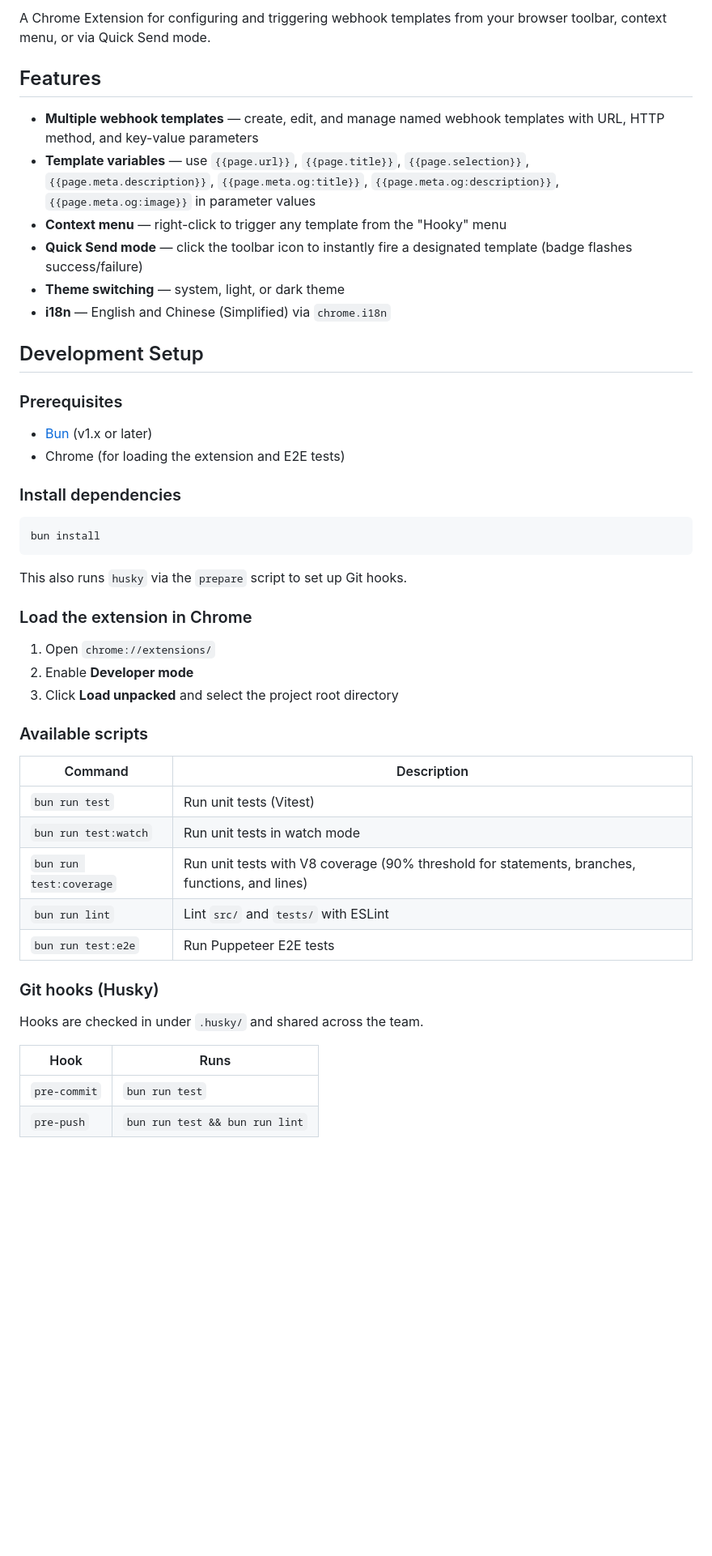
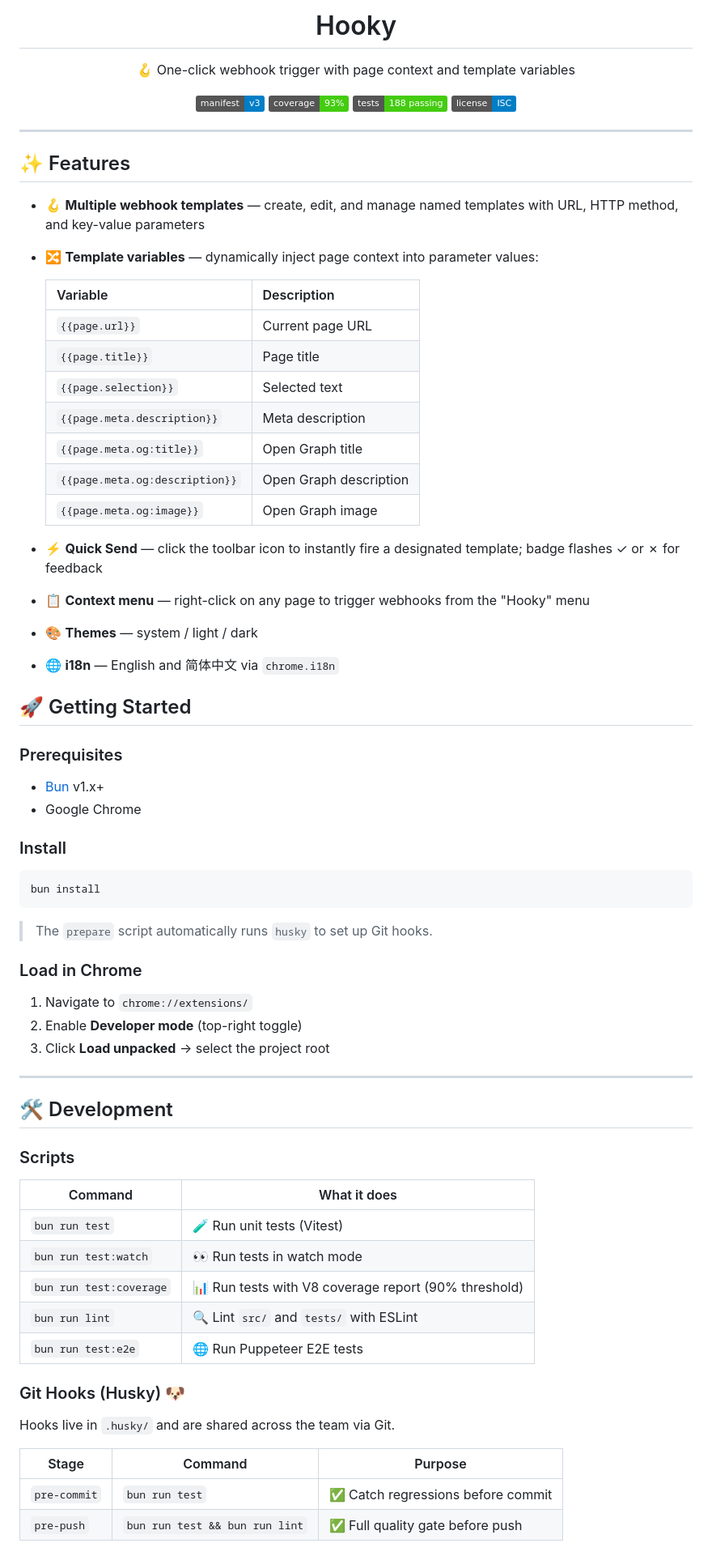
Before and after one commit to nocoo/hooky, a Markdown page: README.md, the part around one of its changes. Shown at 81% size. GitHub-like rendering; badges without logos; blank space fills up the shorter version.

Commit message:
docs: polish readme with logo, badges, emoji, and structure

````diff
--- a/README.md
+++ b/README.md
@@ -2,52 +4,80 @@
 
-A Chrome Extension for configuring and triggering webhook templates from your browser toolbar, context menu, or via Quick Send mode.
+<h1 align="center">Hooky</h1>
 
-## Features
+<p align="center">
+  🪝 One-click webhook trigger with page context and template variables
+</p>
 
-- **Multiple webhook templates** — create, edit, and manage named webhook templates with URL, HTTP method, and key-value parameters
-- **Template variables** — use `{{page.url}}`, `{{page.title}}`, `{{page.selection}}`, `{{page.meta.description}}`, `{{page.meta.og:title}}`, `{{page.meta.og:description}}`, `{{page.meta.og:image}}` in parameter values
-- **Context menu** — right-click to trigger any template from the "Hooky" menu
-- **Quick Send mode** — click the toolbar icon to instantly fire a designated template (badge flashes success/failure)
-- **Theme switching** — system, light, or dark theme
-- **i18n** — English and Chinese (Simplified) via `chrome.i18n`
+<p align="center">
+  <img src="https://img.shields.io/badge/manifest-v3-blue" alt="Manifest V3">
+  <img src="https://img.shields.io/badge/coverage-93%25-brightgreen" alt="Coverage 93%">
+  <img src="https://img.shields.io/badge/tests-188_passing-brightgreen" alt="188 tests passing">
+  <img src="https://img.shields.io/badge/license-ISC-blue" alt="License ISC">
+</p>
 
-## Development Setup
+---
+
+## ✨ Features
+
+- 🪝 **Multiple webhook templates** — create, edit, and manage named templates with URL, HTTP method, and key-value parameters
+- 🔀 **Template variables** — dynamically inject page context into parameter values:
+
+  | Variable | Description |
+  |---|---|
+  | `{{page.url}}` | Current page URL |
+  | `{{page.title}}` | Page title |
+  | `{{page.selection}}` | Selected text |
+  | `{{page.meta.description}}` | Meta description |
+  | `{{page.meta.og:title}}` | Open Graph title |
+  | `{{page.meta.og:description}}` | Open Graph description |
+  | `{{page.meta.og:image}}` | Open Graph image |
+
+- ⚡ **Quick Send** — click the toolbar icon to instantly fire a designated template; badge flashes ✓ or ✗ for feedback
+- 📋 **Context menu** — right-click on any page to trigger webhooks from the "Hooky" menu
+- 🎨 **Themes** — system / light / dark
+- 🌐 **i18n** — English and 简体中文 via `chrome.i18n`
+
+## 🚀 Getting Started
 
 ### Prerequisites
 
-- [Bun](https://bun.sh/) (v1.x or later)
-- Chrome (for loading the extension and E2E tests)
+- [Bun](https://bun.sh/) v1.x+
+- Google Chrome
 
-### Install dependencies
+### Install
 
 ```sh
 bun install
 ```
 
-This also runs `husky` via the `prepare` script to set up Git hooks.
+> The `prepare` script automatically runs `husky` to set up Git hooks.
 
-### Load the extension in Chrome
+### Load in Chrome
 
-1. Open `chrome://extensions/`
-2. Enable **Developer mode**
-3. Click **Load unpacked** and select the project root directory
+1. Navigate to `chrome://extensions/`
+2. Enable **Developer mode** (top-right toggle)
+3. Click **Load unpacked** → select the project root
 
-### Available scripts
+---
 
-| Command | Description |
+## 🛠️ Development
+
+### Scripts
+
+| Command | What it does |
 |---|---|
-| `bun run test` | Run unit tests (Vitest) |
-| `bun run test:watch` | Run unit tests in watch mode |
-| `bun run test:coverage` | Run unit tests with V8 coverage (90% threshold for statements, branches, functions, and lines) |
-| `bun run lint` | Lint `src/` and `tests/` with ESLint |
-| `bun run test:e2e` | Run Puppeteer E2E tests |
+| `bun run test` | 🧪 Run unit tests (Vitest) |
+| `bun run test:watch` | 👀 Run tests in watch mode |
+| `bun run test:coverage` | 📊 Run tests with V8 coverage report (90% threshold) |
+| `bun run lint` | 🔍 Lint `src/` and `tests/` with ESLint |
+| `bun run test:e2e` | 🌐 Run Puppeteer E2E tests |
 
-### Git hooks (Husky)
+### Git Hooks (Husky) 🐶
 
-Hooks are checked in under `.husky/` and shared across the team.
+Hooks live in `.husky/` and are shared across the team via Git.
 
-| Hook | Runs |
-|---|---|
-| `pre-commit` | `bun run test` |
-| `pre-push` | `bun run test && bun run lint` |
+| Stage | Command | Purpose |
+|---|---|---|
+| `pre-commit` | `bun run test` | ✅ Catch regressions before commit |
+| `pre-push` | `bun run test && bun run lint` | ✅ Full quality gate before push |
 
````
Also changed, not shown: other parts of README.md (+44 -28 lines).
